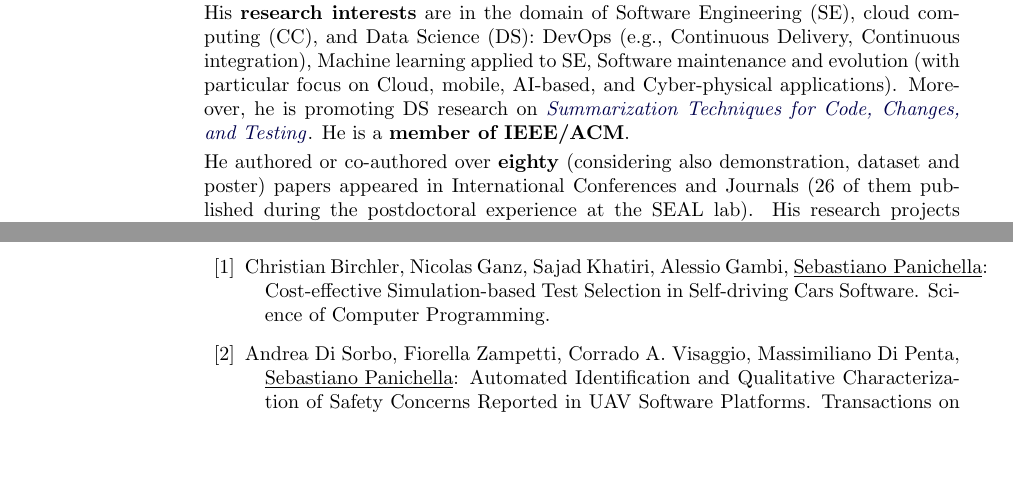
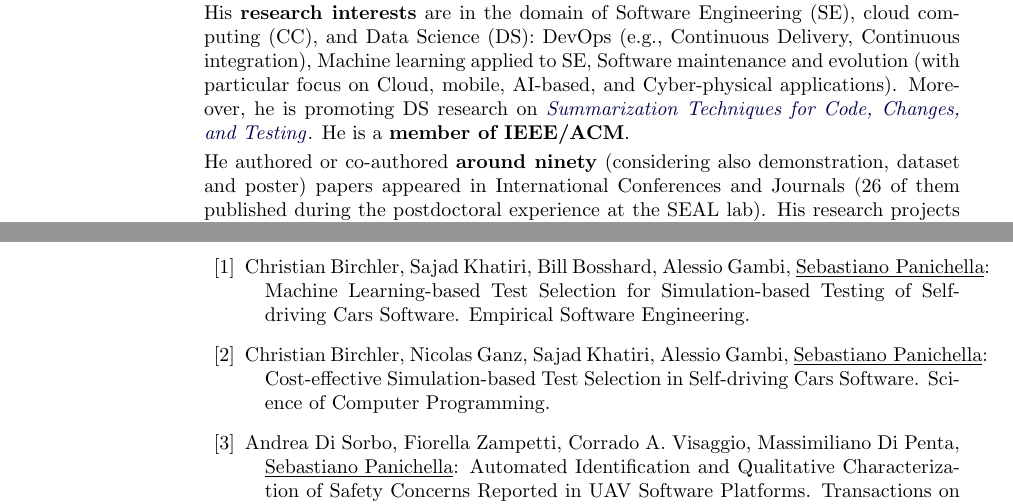
Before and after one commit to spanichella/spanichella.github.io, a LaTeX CV (img/CV/CV.tex): two parts of pages 1 and 7 of 26, joined at a grey line, cut so that both start at the same text, the shorter picture padded with empty space. Compiled offline with pdfLaTeX.

Commit message:
updated articles

```diff
--- a/img/CV/CV.tex
+++ b/img/CV/CV.tex
@@ -210,7 +210,7 @@ systems) connected over the internet, controlled by complex embedded software im
 His  \textbf{research interests} are in the domain of Software Engineering (SE), cloud computing (CC), and Data Science (DS): DevOps (e.g., Continuous Delivery, Continuous integration), Machine learning applied to SE, Software maintenance and evolution (with particular focus on Cloud, mobile, AI-based, and Cyber-physical applications). Moreover, he is promoting DS research on \href{https://doi.org/10.1109/VST.2018.8327148}{\textit{Summarization Techniques for Code, Changes, and Testing}}. He is a \textbf{member of IEEE/ACM}.
 \vspace{1mm}
 
-He authored or co-authored over \textbf{eighty} (considering also demonstration, dataset
+He authored or co-authored \textbf{around ninety} (considering also demonstration, dataset
   and poster) papers appeared in International Conferences and Journals (26 of them published during the postdoctoral experience at the SEAL lab). His research projects involved relevant industrial companies (e.g., ING NEDERLAND, Sony Mobile Communication, SIEMENS, GVM, etc.) and their extensions will involve further industrial organizations and open source projects. He serves and has served as \href{https://spanichella.github.io/\#services}{program committee member} of various international conference (e.g., ICSE, SBST, ASE, ICPC, ICSME, SANER, MSR, SEAA) and as \href{https://spanichella.github.io/\#services}{reviewer for various international journals} (e.g., TSE, TOSEM, EMSE, JSS, IST, JSEP) in the fields of software engineering and evolutionary computation. He is currently Editorial Board Member of the \textit{Journal of Software: evolution and process} (JSEP) and in was recently \href{https://spanichella.github.io/\#services}{Lead (or Co-lead) Guest editor} of special issues at EMSE, JSEP, SCP and IST journals.\\
 
 
@@ -392,6 +392,7 @@ Postdoc at University of Zurich working in the  SEAL Lab of \textbf{Prof. Harald
 In papers marked with (*)  the authors are listed in alphabetic order. %When such a rule is not followed, authors are listed by contribution.
 \textbf{\\\underline{Journal Publications after the P.h.D.}}\\
 \begin{bibenum}
+\item \label{J23} Christian Birchler, Sajad Khatiri, Bill Bosshard, Alessio Gambi, \underline{Sebastiano Panichella}: Machine Learning-based Test Selection for Simulation-based Testing of Self-driving Cars Software. Empirical Software Engineering.
 \item \label{J22} Christian Birchler, Nicolas Ganz, Sajad Khatiri, Alessio Gambi,  \underline{Sebastiano Panichella}: Cost-effective Simulation-based Test Selection in Self-driving Cars Software. Science of Computer Programming.
 
 \item \label{J21} Andrea Di Sorbo, Fiorella Zampetti, Corrado A. Visaggio, Massimiliano Di Penta, \underline{Sebastiano Panichella}: Automated Identification and Qualitative Characterization of Safety Concerns Reported in UAV Software Platforms.    Transactions on Software Engineering and Methodology (TOSEM)
```
Also changed, not shown: img/CV/CV-short.tex (+1 -1 lines), img/CV-short.pdf, img/CV.pdf.
